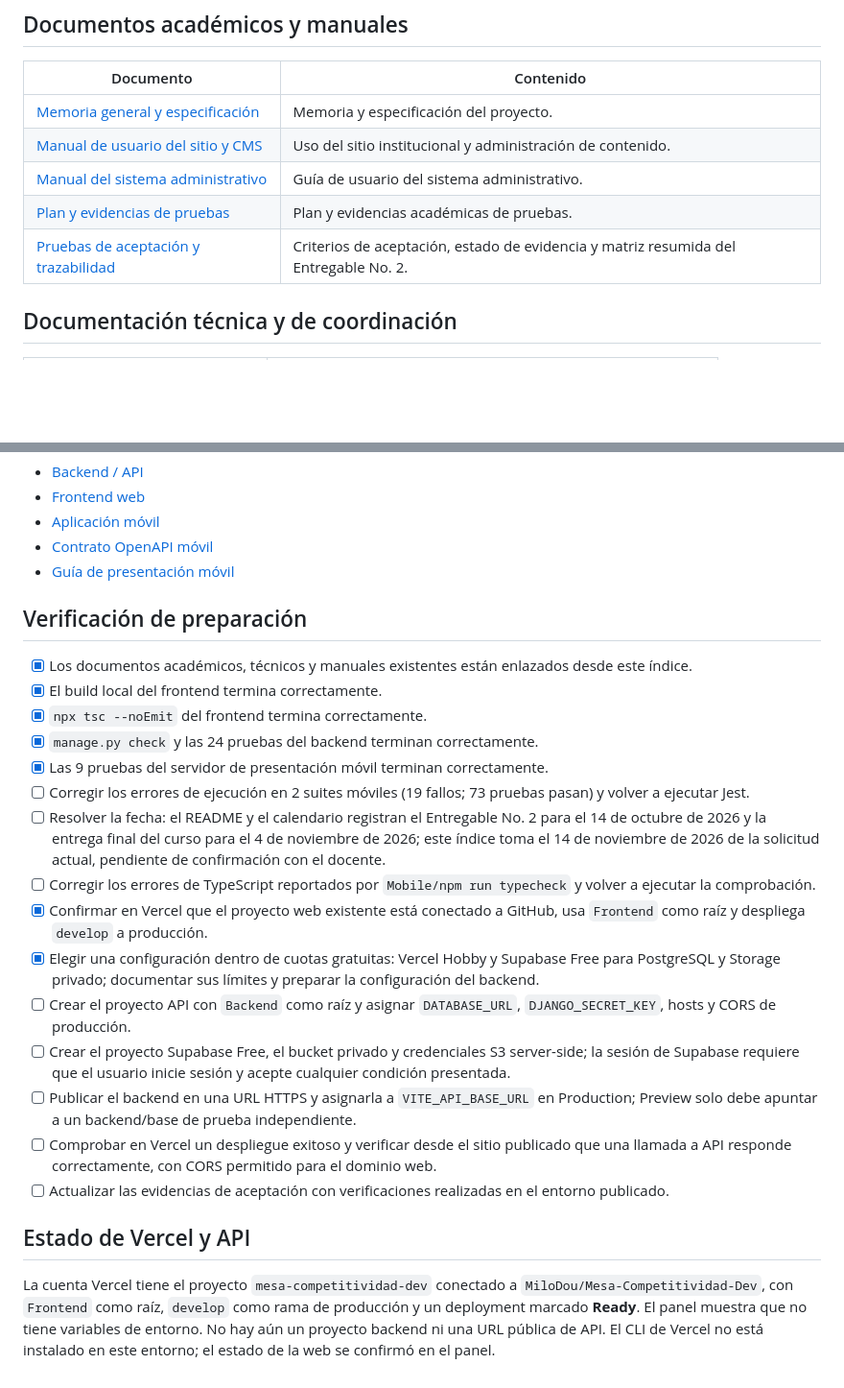
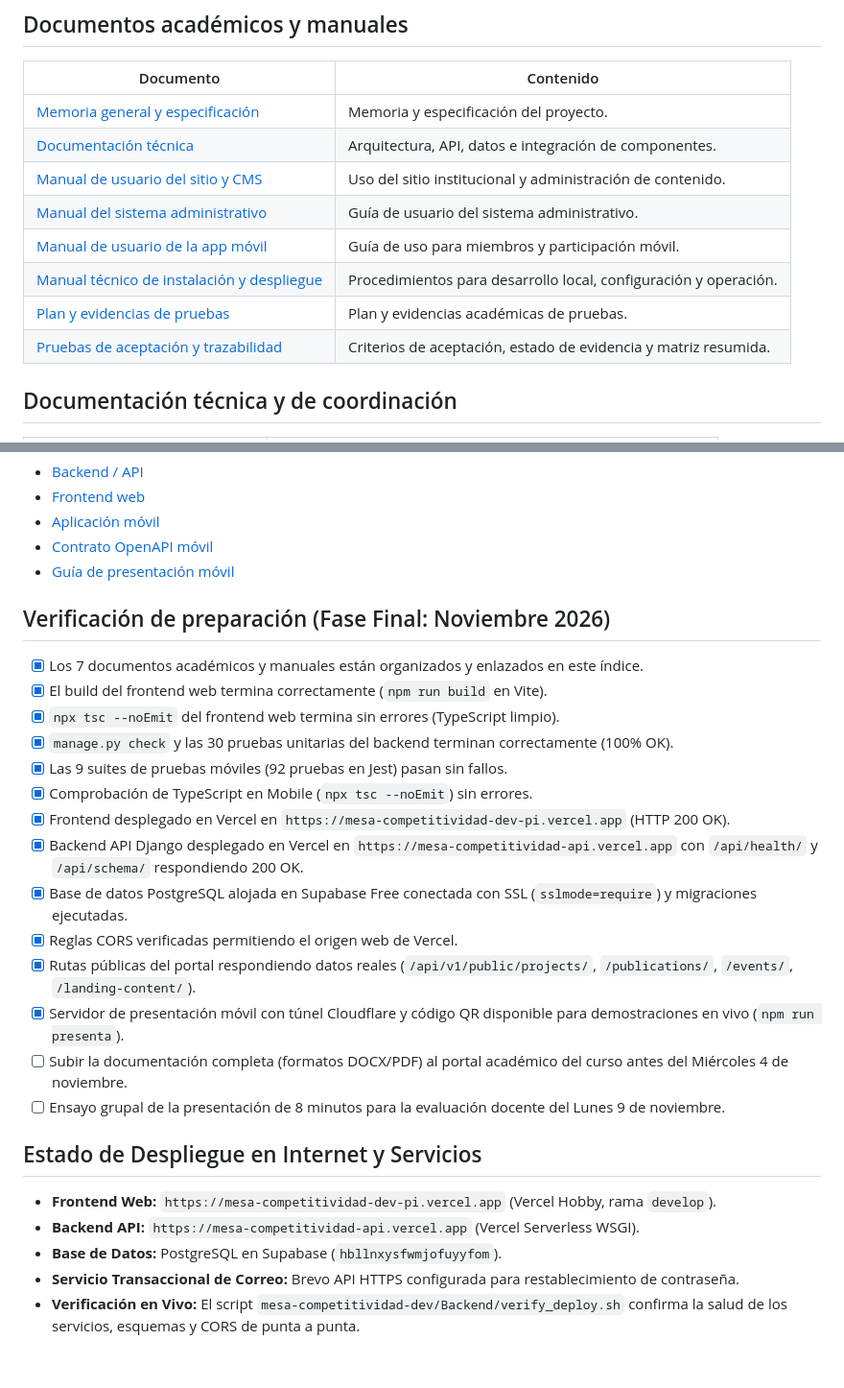
Before and after one commit to MiloDou/Mesa-Competitividad-Dev, a Markdown page: Docs/INDICE_PAQUETE_ENTREGA.md, 2 parts joined by grey strips. Shown at 96% size. Rendered like a GitHub page; blank space fills up the shorter version.

Commit message:
docs: actualizar índice de paquete de entrega

```diff
--- a/Docs/INDICE_PAQUETE_ENTREGA.md
+++ b/Docs/INDICE_PAQUETE_ENTREGA.md
@@ -7,10 +7,13 @@ Estado recopilado el 13 de octubre de 2026. Este índice reúne las fuentes de d
 | Documento | Contenido |
 |---|---|
 | [Memoria general y especificación](DOCUMENTO_1_MEMORIA_GENERAL_Y_ESPECIFICACION.docx) | Memoria y especificación del proyecto. |
+| [Documentación técnica](DOCUMENTO_2_DOCUMENTACION_TECNICA.docx) | Arquitectura, API, datos e integración de componentes. |
 | [Manual de usuario del sitio y CMS](DOCUMENTO_3_MANUAL_USUARIO_SITIO_Y_CMS.md) | Uso del sitio institucional y administración de contenido. |
 | [Manual del sistema administrativo](Documento_4_Manual_de_usuario_sistema_administrativo_actualizado.docx) | Guía de usuario del sistema administrativo. |
+| [Manual de usuario de la app móvil](DOCUMENTO_5_MANUAL_USUARIO_APP_MOVIL.md) | Guía de uso para miembros y participación móvil. |
+| [Manual técnico de instalación y despliegue](DOCUMENTO_6_MANUAL_TECNICO_INSTALACION_DESPLIEGUE_MANTENIMIENTO.docx) | Procedimientos para desarrollo local, configuración y operación. |
 | [Plan y evidencias de pruebas](DOCUMENTO_7_PLAN_Y_EVIDENCIAS_DE_PRUEBAS.docx) | Plan y evidencias académicas de pruebas. |
-| [Pruebas de aceptación y trazabilidad](PRUEBAS_ACEPTACION.md) | Criterios de aceptación, estado de evidencia y matriz resumida del Entregable No. 2. |
+| [Pruebas de aceptación y trazabilidad](PRUEBAS_ACEPTACION.md) | Criterios de aceptación, estado de evidencia y matriz resumida. |
 
 ## Documentación técnica y de coordinación
 
@@ -34,24 +37,27 @@ Estado recopilado el 13 de octubre de 2026. Este índice reúne las fuentes de d
 - [Contrato OpenAPI móvil](../Mobile/openapi_movil.yaml)
 - [Guía de presentación móvil](../Mobile/PRESENTACION.md)
 
-## Verificación de preparación
+## Verificación de preparación (Fase Final: Noviembre 2026)
 
-- [x] Los documentos académicos, técnicos y manuales existentes están enlazados desde este índice.
-- [x] El build local del frontend termina correctamente.
-- [x] `npx tsc --noEmit` del frontend termina correctamente.
-- [x] `manage.py check` y las 24 pruebas del backend terminan correctamente.
-- [x] Las 9 pruebas del servidor de presentación móvil terminan correctamente.
-- [ ] Corregir los errores de ejecución en 2 suites móviles (19 fallos; 73 pruebas pasan) y volver a ejecutar Jest.
-- [ ] Resolver la fecha: el README y el calendario registran el Entregable No. 2 para el 14 de octubre de 2026 y la entrega final del curso para el 4 de noviembre de 2026; este índice toma el 14 de noviembre de 2026 de la solicitud actual, pendiente de confirmación con el docente.
-- [ ] Corregir los errores de TypeScript reportados por `Mobile/npm run typecheck` y volver a ejecutar la comprobación.
-- [x] Confirmar en Vercel que el proyecto web existente está conectado a GitHub, usa `Frontend` como raíz y despliega `develop` a producción.
-- [x] Elegir una configuración dentro de cuotas gratuitas: Vercel Hobby y Supabase Free para PostgreSQL y Storage privado; documentar sus límites y preparar la configuración del backend.
-- [ ] Crear el proyecto API con `Backend` como raíz y asignar `DATABASE_URL`, `DJANGO_SECRET_KEY`, hosts y CORS de producción.
-- [ ] Crear el proyecto Supabase Free, el bucket privado y credenciales S3 server-side; la sesión de Supabase requiere que el usuario inicie sesión y acepte cualquier condición presentada.
-- [ ] Publicar el backend en una URL HTTPS y asignarla a `VITE_API_BASE_URL` en Production; Preview solo debe apuntar a un backend/base de prueba independiente.
-- [ ] Comprobar en Vercel un despliegue exitoso y verificar desde el sitio publicado que una llamada a API responde correctamente, con CORS permitido para el dominio web.
-- [ ] Actualizar las evidencias de aceptación con verificaciones realizadas en el entorno publicado.
+- [x] Los 7 documentos académicos y manuales están organizados y enlazados en este índice.
+- [x] El build del frontend web termina correctamente (`npm run build` en Vite).
+- [x] `npx tsc --noEmit` del frontend web termina sin errores (TypeScript limpio).
+- [x] `manage.py check` y las 30 pruebas unitarias del backend terminan correctamente (100% OK).
+- [x] Las 9 suites de pruebas móviles (92 pruebas en Jest) pasan sin fallos.
+- [x] Comprobación de TypeScript en Mobile (`npx tsc --noEmit`) sin errores.
+- [x] Frontend desplegado en Vercel en `https://mesa-competitividad-dev-pi.vercel.app` (HTTP 200 OK).
+- [x] Backend API Django desplegado en Vercel en `https://mesa-competitividad-api.vercel.app` con `/api/health/` y `/api/schema/` respondiendo 200 OK.
+- [x] Base de datos PostgreSQL alojada en Supabase Free conectada con SSL (`sslmode=require`) y migraciones ejecutadas.
+- [x] Reglas CORS verificadas permitiendo el origen web de Vercel.
+- [x] Rutas públicas del portal respondiendo datos reales (`/api/v1/public/projects/`, `/publications/`, `/events/`, `/landing-content/`).
+- [x] Servidor de presentación móvil con túnel Cloudflare y código QR disponible para demostraciones en vivo (`npm run presenta`).
+- [ ] Subir la documentación completa (formatos DOCX/PDF) al portal académico del curso antes del Miércoles 4 de noviembre.
+- [ ] Ensayo grupal de la presentación de 8 minutos para la evaluación docente del Lunes 9 de noviembre.
 
-## Estado de Vercel y API
+## Estado de Despliegue en Internet y Servicios
 
-La cuenta Vercel tiene el proyecto `mesa-competitividad-dev` conectado a `MiloDou/Mesa-Competitividad-Dev`, con `Frontend` como raíz, `develop` como rama de producción y un deployment marcado **Ready**. El panel muestra que no tiene variables de entorno. No hay aún un proyecto backend ni una URL pública de API. El CLI de Vercel no está instalado en este entorno; el estado de la web se confirmó en el panel.
+- **Frontend Web:** `https://mesa-competitividad-dev-pi.vercel.app` (Vercel Hobby, rama `develop`).
+- **Backend API:** `https://mesa-competitividad-api.vercel.app` (Vercel Serverless WSGI).
+- **Base de Datos:** PostgreSQL en Supabase (`hbllnxysfwmjofuyyfom`).
+- **Servicio Transaccional de Correo:** Brevo API HTTPS configurada para restablecimiento de contraseña.
+- **Verificación en Vivo:** El script `mesa-competitividad-dev/Backend/verify_deploy.sh` confirma la salud de los servicios, esquemas y CORS de punta a punta.
```
